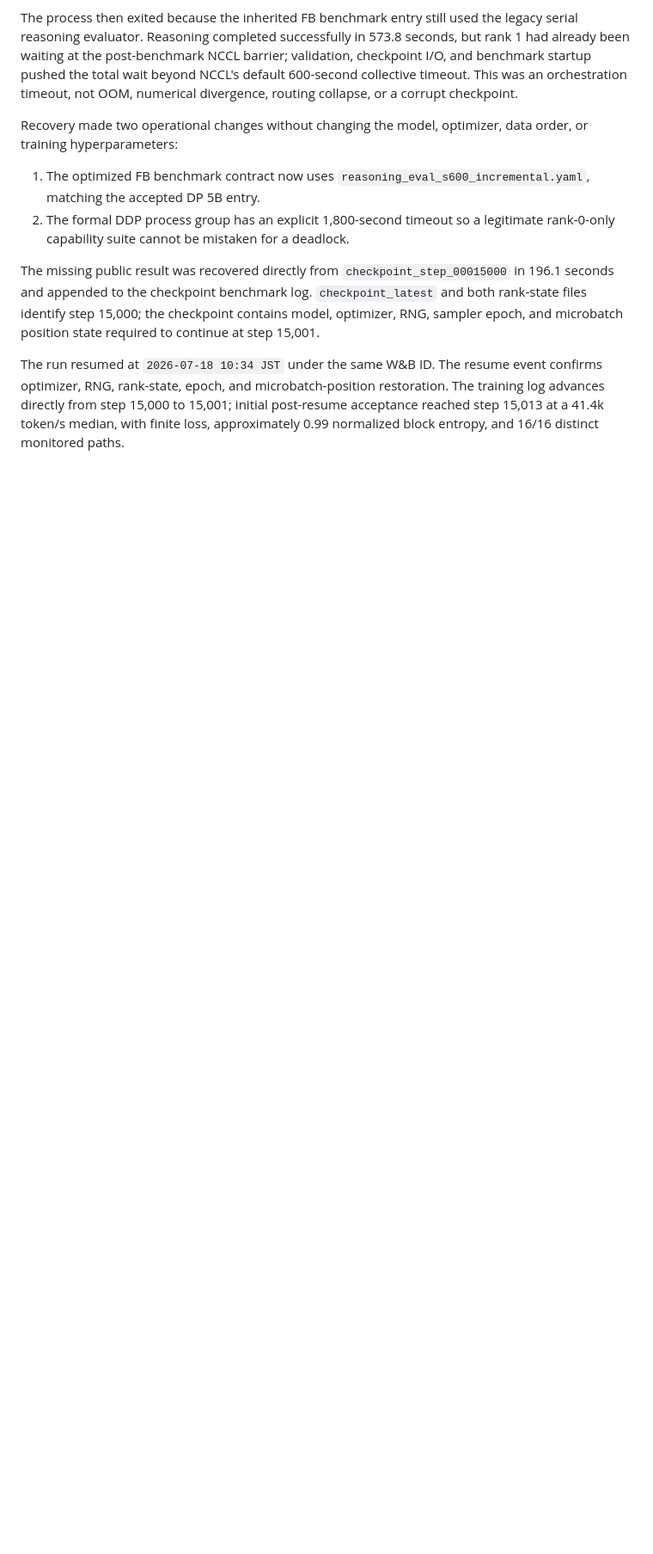
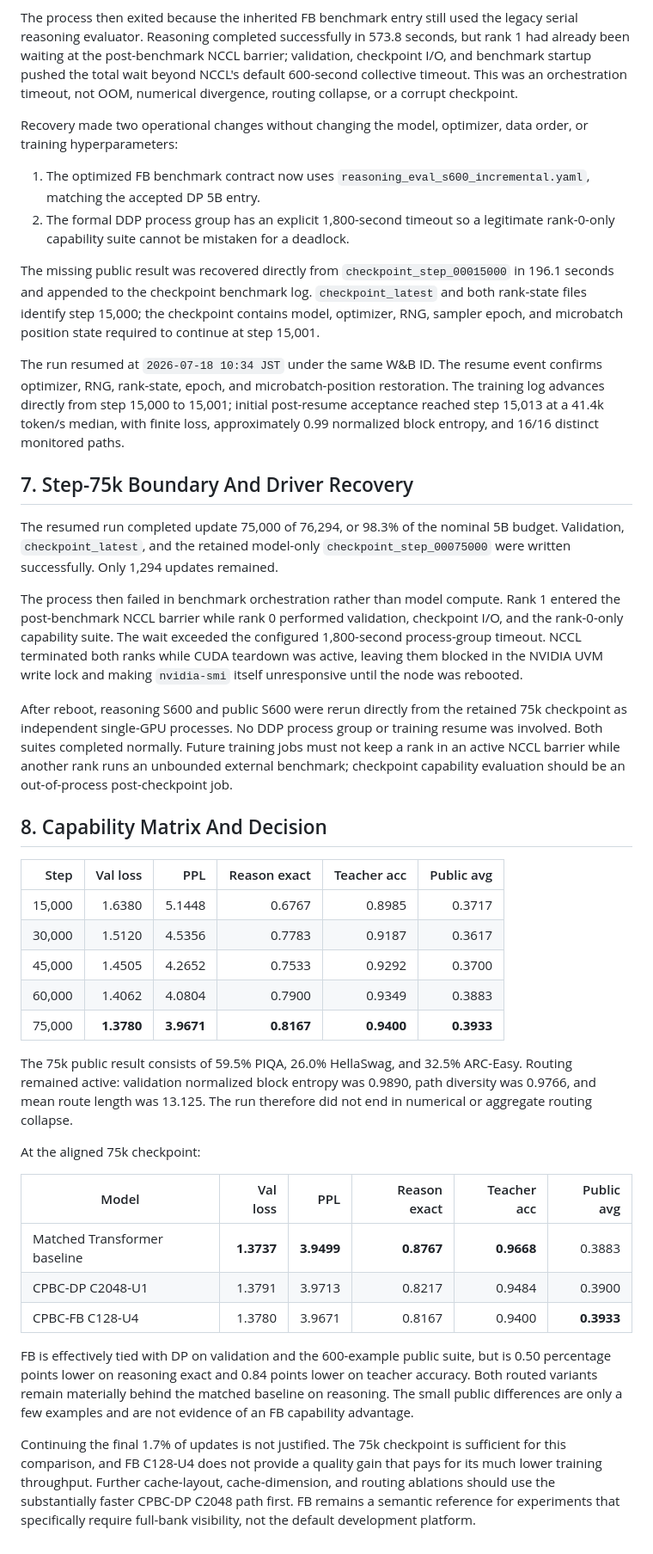
Before and after one commit to Miocio-nora/BRIAN, a Markdown page: reports/cpbc_fb_c128_u4_5b_launch.md, the part around one of its changes. Shown at 86% size. Drawn GitHub-style; blank space fills up the shorter version.

```diff
--- a/reports/cpbc_fb_c128_u4_5b_launch.md
+++ b/reports/cpbc_fb_c128_u4_5b_launch.md
@@ -124,3 +124,62 @@ restoration. The training log advances directly from step 15,000 to 15,001;
 initial post-resume acceptance reached step 15,013 at a 41.4k token/s median,
 with finite loss, approximately 0.99 normalized block entropy, and 16/16
 distinct monitored paths.
+
+## 7. Step-75k Boundary And Driver Recovery
+
+The resumed run completed update 75,000 of 76,294, or 98.3% of the nominal 5B
+budget. Validation, `checkpoint_latest`, and the retained model-only
+`checkpoint_step_00075000` were written successfully. Only 1,294 updates
+remained.
+
+The process then failed in benchmark orchestration rather than model compute.
+Rank 1 entered the post-benchmark NCCL barrier while rank 0 performed
+validation, checkpoint I/O, and the rank-0-only capability suite. The wait
+exceeded the configured 1,800-second process-group timeout. NCCL terminated
+both ranks while CUDA teardown was active, leaving them blocked in the NVIDIA
+UVM write lock and making `nvidia-smi` itself unresponsive until the node was
+rebooted.
+
+After reboot, reasoning S600 and public S600 were rerun directly from the
+retained 75k checkpoint as independent single-GPU processes. No DDP process
+group or training resume was involved. Both suites completed normally. Future
+training jobs must not keep a rank in an active NCCL barrier while another rank
+runs an unbounded external benchmark; checkpoint capability evaluation should
+be an out-of-process post-checkpoint job.
+
+## 8. Capability Matrix And Decision
+
+| Step | Val loss | PPL | Reason exact | Teacher acc | Public avg |
+| ---: | ---: | ---: | ---: | ---: | ---: |
+| 15,000 | 1.6380 | 5.1448 | 0.6767 | 0.8985 | 0.3717 |
+| 30,000 | 1.5120 | 4.5356 | 0.7783 | 0.9187 | 0.3617 |
+| 45,000 | 1.4505 | 4.2652 | 0.7533 | 0.9292 | 0.3700 |
+| 60,000 | 1.4062 | 4.0804 | 0.7900 | 0.9349 | 0.3883 |
+| 75,000 | **1.3780** | **3.9671** | **0.8167** | **0.9400** | **0.3933** |
+
+The 75k public result consists of 59.5% PIQA, 26.0% HellaSwag, and 32.5%
+ARC-Easy. Routing remained active: validation normalized block entropy was
+0.9890, path diversity was 0.9766, and mean route length was 13.125. The run
+therefore did not end in numerical or aggregate routing collapse.
+
+At the aligned 75k checkpoint:
+
+| Model | Val loss | PPL | Reason exact | Teacher acc | Public avg |
+| --- | ---: | ---: | ---: | ---: | ---: |
+| Matched Transformer baseline | **1.3737** | **3.9499** | **0.8767** | **0.9668** | 0.3883 |
+| CPBC-DP C2048-U1 | 1.3791 | 3.9713 | 0.8217 | 0.9484 | 0.3900 |
+| CPBC-FB C128-U4 | 1.3780 | 3.9671 | 0.8167 | 0.9400 | **0.3933** |
+
+FB is effectively tied with DP on validation and the 600-example public suite,
+but is 0.50 percentage points lower on reasoning exact and 0.84 points lower
+on teacher accuracy. Both routed variants remain materially behind the matched
+baseline on reasoning. The small public differences are only a few examples
+and are not evidence of an FB capability advantage.
+
+Continuing the final 1.7% of updates is not justified. The 75k checkpoint is
+sufficient for this comparison, and FB C128-U4 does not provide a quality gain
+that pays for its much lower training throughput. Further cache-layout,
+cache-dimension, and routing ablations should use the substantially faster
+CPBC-DP C2048 path first. FB remains a semantic reference for experiments that
+specifically require full-bank visibility, not the default development
+platform.
```
Also changed, not shown: other parts of reports/cpbc_fb_c128_u4_5b_launch.md (+1 -1 lines), README.md (+9 -3 lines).
